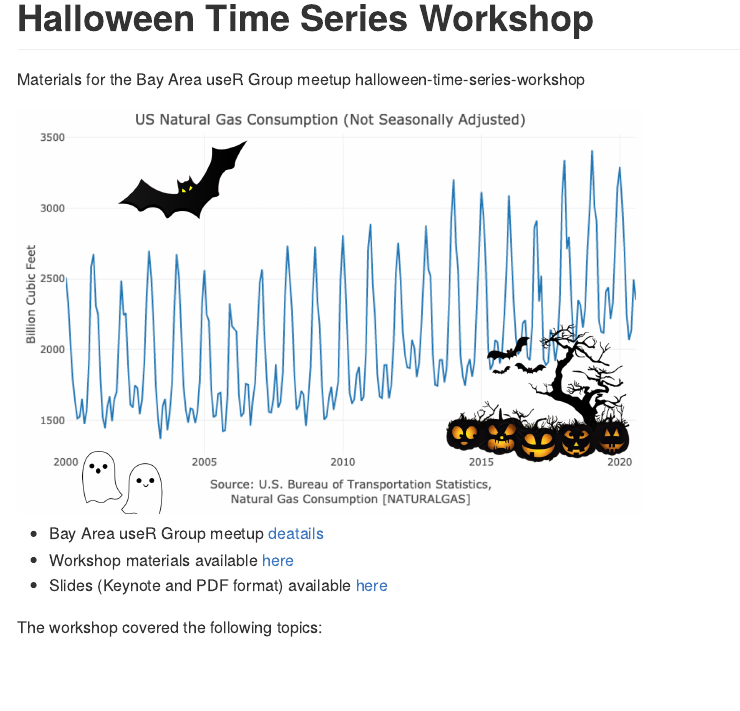
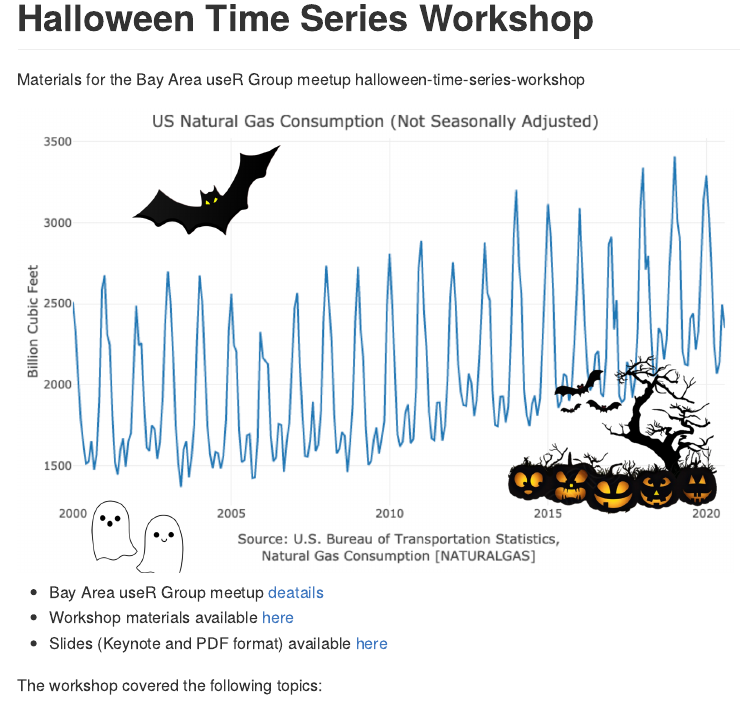
Before and after one commit to RamiKrispin/halloween-time-series-workshop, an R Markdown document (README.Rmd): the page in a window 1100 px wide, from its top. The pictures show the output file README.md that the author committed with the source, drawn offline in the style of GitHub.

Commit message:
update the image size

```diff
--- a/README.Rmd
+++ b/README.Rmd
@@ -18,7 +18,7 @@ knitr::opts_chunk$set(
 
 Materials for the Bay Area useR Group meetup halloween-time-series-workshop
 
-<img src="images/cover.png" width="70%" />
+<img src="images/cover.png" width="80%" />
 
 * Bay Area useR Group meetup [deatails](https://www.meetup.com/R-Users/events/273961620/)
 * Workshop materials available [here](https://ramikrispin.github.io/halloween-time-series-workshop/)
```
Also changed, not shown: index.Rmd (+1 -1 lines), README.md, 1 other file.
